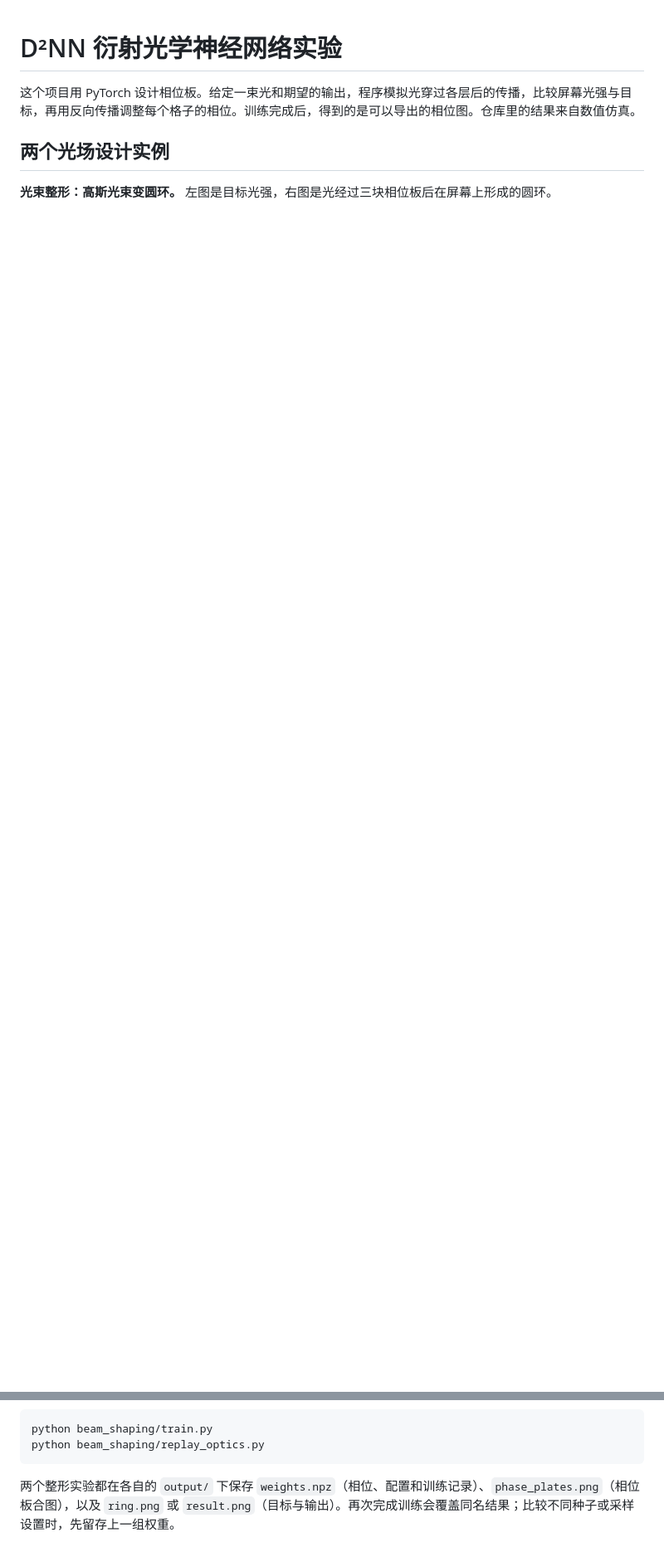
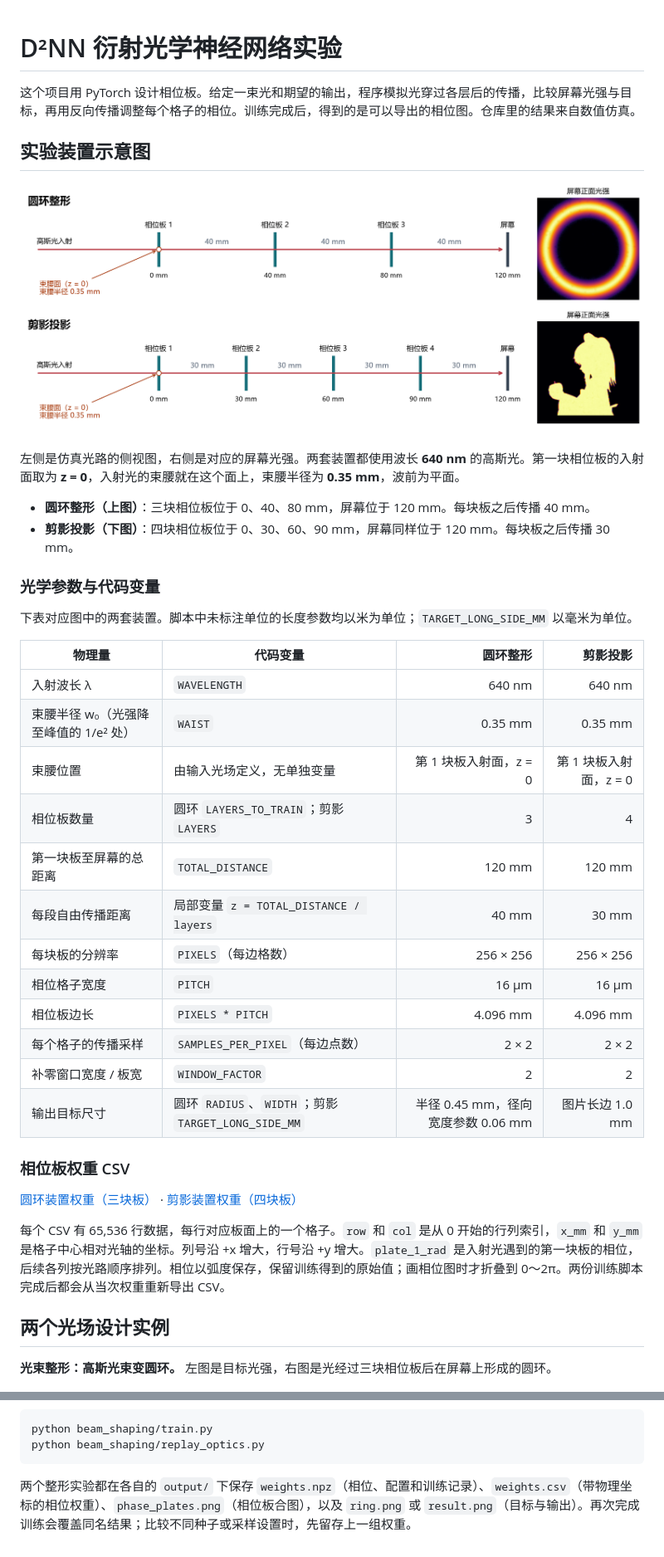
Before and after one commit to qianyuyingluo/D2NN-experiment, a Markdown page: readme.md, 2 parts joined by grey strips. Shown at 83% size. Drawn GitHub-style; pictures changed too: docs/images/optical-paths.png (added); blank space fills up the shorter version.

````diff
--- a/readme.md
+++ b/readme.md
@@ -1,6 +1,40 @@
 # D²NN 衍射光学神经网络实验
 
 这个项目用 PyTorch 设计相位板。给定一束光和期望的输出，程序模拟光穿过各层后的传播，比较屏幕光强与目标，再用反向传播调整每个格子的相位。训练完成后，得到的是可以导出的相位图。仓库里的结果来自数值仿真。
+
+## 实验装置示意图
+
+![圆环和剪影装置的侧视图：高斯光从左向右依次通过相位板，在 120 mm 处的屏幕上成像](docs/images/optical-paths.png)
+
+左侧是仿真光路的侧视图，右侧是对应的屏幕光强。两套装置都使用波长 **640 nm** 的高斯光。第一块相位板的入射面取为 **z = 0**，入射光的束腰就在这个面上，束腰半径为 **0.35 mm**，波前为平面。
+
+- **圆环整形（上图）**：三块相位板位于 0、40、80 mm，屏幕位于 120 mm。每块板之后传播 40 mm。
+- **剪影投影（下图）**：四块相位板位于 0、30、60、90 mm，屏幕同样位于 120 mm。每块板之后传播 30 mm。
+
+### 光学参数与代码变量
+
+下表对应图中的两套装置。脚本中未标注单位的长度参数均以米为单位；`TARGET_LONG_SIDE_MM` 以毫米为单位。
+
+| 物理量 | 代码变量 | 圆环整形 | 剪影投影 |
+|---|---|---:|---:|
+| 入射波长 λ | `WAVELENGTH` | 640 nm | 640 nm |
+| 束腰半径 w₀（光强降至峰值的 1/e² 处） | `WAIST` | 0.35 mm | 0.35 mm |
+| 束腰位置 | 由输入光场定义，无单独变量 | 第 1 块板入射面，z = 0 | 第 1 块板入射面，z = 0 |
+| 相位板数量 | 圆环 `LAYERS_TO_TRAIN`；剪影 `LAYERS` | 3 | 4 |
+| 第一块板至屏幕的总距离 | `TOTAL_DISTANCE` | 120 mm | 120 mm |
+| 每段自由传播距离 | 局部变量 `z = TOTAL_DISTANCE / layers` | 40 mm | 30 mm |
+| 每块板的分辨率 | `PIXELS`（每边格数） | 256 × 256 | 256 × 256 |
+| 相位格子宽度 | `PITCH` | 16 µm | 16 µm |
+| 相位板边长 | `PIXELS * PITCH` | 4.096 mm | 4.096 mm |
+| 每个格子的传播采样 | `SAMPLES_PER_PIXEL`（每边点数） | 2 × 2 | 2 × 2 |
+| 补零窗口宽度 / 板宽 | `WINDOW_FACTOR` | 2 | 2 |
+| 输出目标尺寸 | 圆环 `RADIUS`、`WIDTH`；剪影 `TARGET_LONG_SIDE_MM` | 半径 0.45 mm，径向宽度参数 0.06 mm | 图片长边 1.0 mm |
+
+### 相位板权重 CSV
+
+[圆环装置权重（三块板）](beam_shaping/output/weights.csv) · [剪影装置权重（四块板）](silhouette_shaping/output/weights.csv)
+
+每个 CSV 有 65,536 行数据，每行对应板面上的一个格子。`row` 和 `col` 是从 0 开始的行列索引，`x_mm` 和 `y_mm` 是格子中心相对光轴的坐标。列号沿 +x 增大，行号沿 +y 增大。`plate_1_rad` 是入射光遇到的第一块板的相位，后续各列按光路顺序排列。相位以弧度保存，保留训练得到的原始值；画相位图时才折叠到 0～2π。两份训练脚本完成后都会从当次权重重新导出 CSV。
 
 ## 两个光场设计实例
 
@@ -51,4 +85,4 @@ python beam_shaping/train.py
 python beam_shaping/replay_optics.py
 ```
 
-两个整形实验都在各自的 `output/` 下保存 `weights.npz`（相位、配置和训练记录）、`phase_plates.png`（相位板合图），以及 `ring.png` 或 `result.png`（目标与输出）。再次完成训练会覆盖同名结果；比较不同种子或采样设置时，先留存上一组权重。
+两个整形实验都在各自的 `output/` 下保存 `weights.npz`（相位、配置和训练记录）、`weights.csv`（带物理坐标的相位权重）、`phase_plates.png`（相位板合图），以及 `ring.png` 或 `result.png`（目标与输出）。再次完成训练会覆盖同名结果；比较不同种子或采样设置时，先留存上一组权重。
````
Also changed, not shown: 5 other files.
